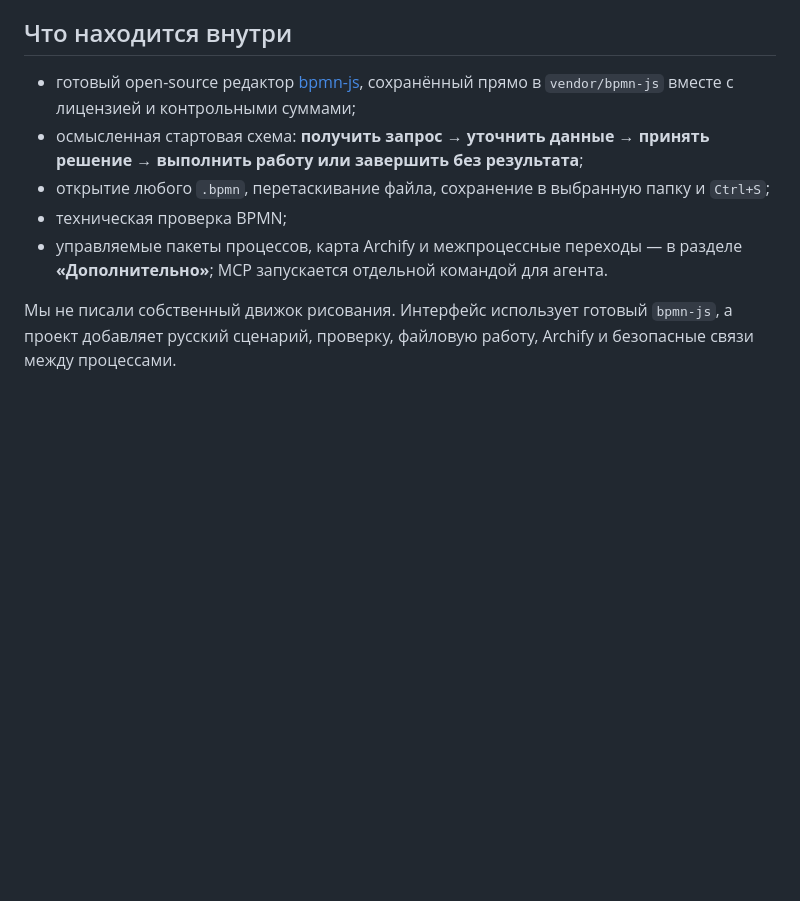
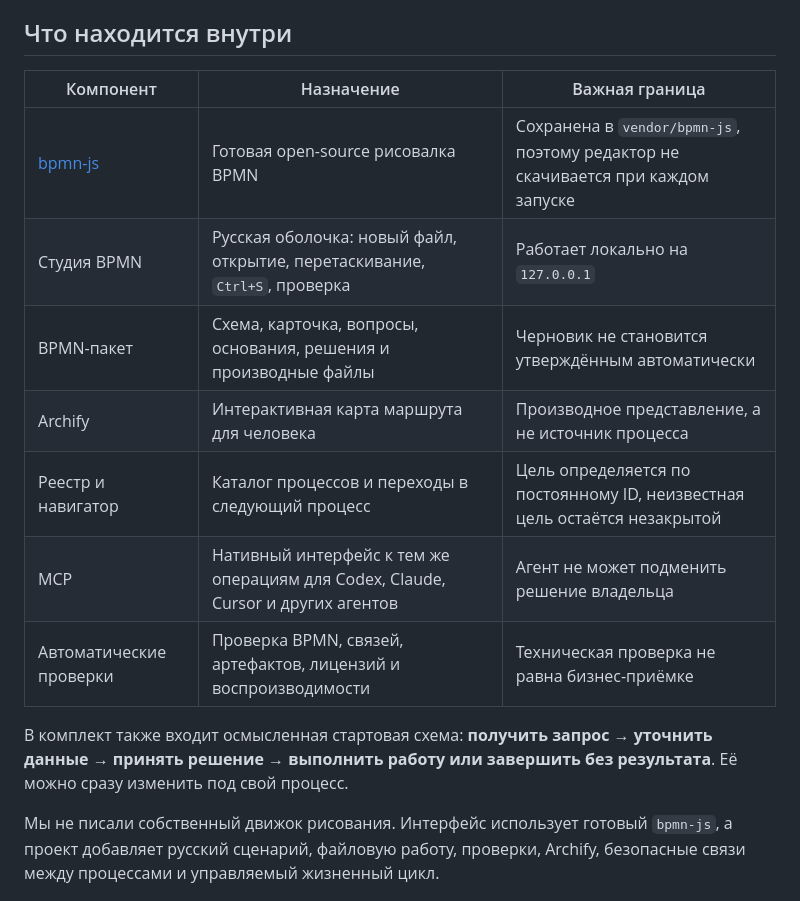
Before and after one commit to dsxx1/business-process-bpmn-kit, a Markdown page: README.md, the part around one of its changes. GitHub-like rendering; blank space fills up the shorter version.

```diff
--- a/README.md
+++ b/README.md
@@ -23,21 +55,23 @@ Archify, переходами между процессами и доступо
 
 ## Что находится внутри
 
-- готовый open-source редактор
-  [bpmn-js](https://github.com/bpmn-io/bpmn-js), сохранённый прямо в
-  `vendor/bpmn-js` вместе с лицензией и контрольными суммами;
-- осмысленная стартовая схема:
-  **получить запрос → уточнить данные → принять решение → выполнить работу или
-  завершить без результата**;
-- открытие любого `.bpmn`, перетаскивание файла, сохранение в выбранную папку и
-  `Ctrl+S`;
-- техническая проверка BPMN;
-- управляемые пакеты процессов, карта Archify и межпроцессные переходы — в
-  разделе **«Дополнительно»**; MCP запускается отдельной командой для агента.
+| Компонент | Назначение | Важная граница |
+|---|---|---|
+| [bpmn-js](https://github.com/bpmn-io/bpmn-js) | Готовая open-source рисовалка BPMN | Сохранена в `vendor/bpmn-js`, поэтому редактор не скачивается при каждом запуске |
+| Студия BPMN | Русская оболочка: новый файл, открытие, перетаскивание, `Ctrl+S`, проверка | Работает локально на `127.0.0.1` |
+| BPMN-пакет | Схема, карточка, вопросы, основания, решения и производные файлы | Черновик не становится утверждённым автоматически |
+| Archify | Интерактивная карта маршрута для человека | Производное представление, а не источник процесса |
+| Реестр и навигатор | Каталог процессов и переходы в следующий процесс | Цель определяется по постоянному ID, неизвестная цель остаётся незакрытой |
+| MCP | Нативный интерфейс к тем же операциям для Codex, Claude, Cursor и других агентов | Агент не может подменить решение владельца |
+| Автоматические проверки | Проверка BPMN, связей, артефактов, лицензий и воспроизводимости | Техническая проверка не равна бизнес-приёмке |
+
+В комплект также входит осмысленная стартовая схема:
+**получить запрос → уточнить данные → принять решение → выполнить работу или
+завершить без результата**. Её можно сразу изменить под свой процесс.
 
 Мы не писали собственный движок рисования. Интерфейс использует готовый
-`bpmn-js`, а проект добавляет русский сценарий, проверку, файловую работу,
-Archify и безопасные связи между процессами.
+`bpmn-js`, а проект добавляет русский сценарий, файловую работу, проверки,
+Archify, безопасные связи между процессами и управляемый жизненный цикл.
 
 ![Студия BPMN](docs/assets/bpmn-studio.png)
 
```
Also changed, not shown: other parts of README.md (+37 -5 lines).
